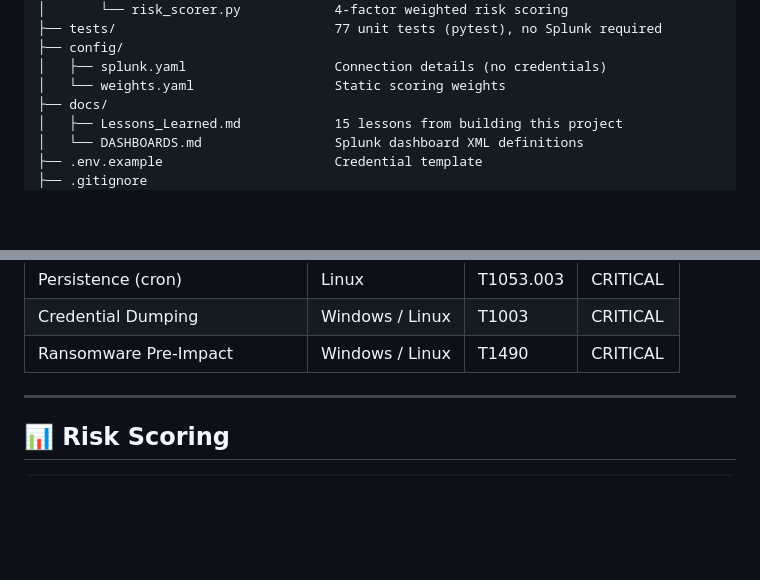
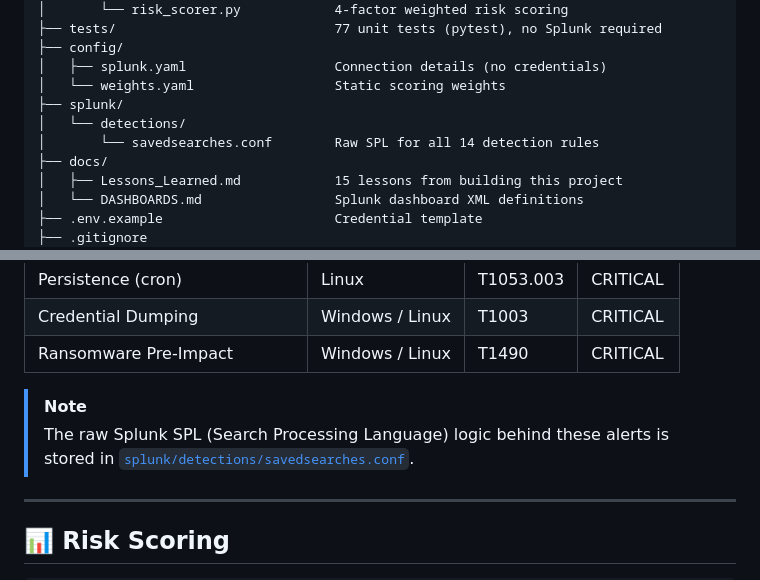
Before and after one commit to Nikhil0905/InsightOps, a Markdown page: README.md, 2 parts joined by grey strips. Rendered like a GitHub page; blank space fills up the shorter version.

```diff
--- a/README.md
+++ b/README.md
@@ -146,6 +146,9 @@ InsightOps/
 ├── config/
 │   ├── splunk.yaml                   Connection details (no credentials)
 │   └── weights.yaml                  Static scoring weights
+├── splunk/
+│   └── detections/
+│       └── savedsearches.conf        Raw SPL for all 14 detection rules
 ├── docs/
 │   ├── Lessons_Learned.md            15 lessons from building this project
 │   └── DASHBOARDS.md                 Splunk dashboard XML definitions
@@ -230,6 +233,9 @@ INFO  Wrote incident af3c… to Splunk HEC
 | Persistence (cron) | Linux | T1053.003 | CRITICAL |
 | Credential Dumping | Windows / Linux | T1003 | CRITICAL |
 | Ransomware Pre-Impact | Windows / Linux | T1490 | CRITICAL |
+
+> [!NOTE]
+> The raw Splunk SPL (Search Processing Language) logic behind these alerts is stored in [`splunk/detections/savedsearches.conf`](splunk/detections/savedsearches.conf).
 
 ---
 
```
